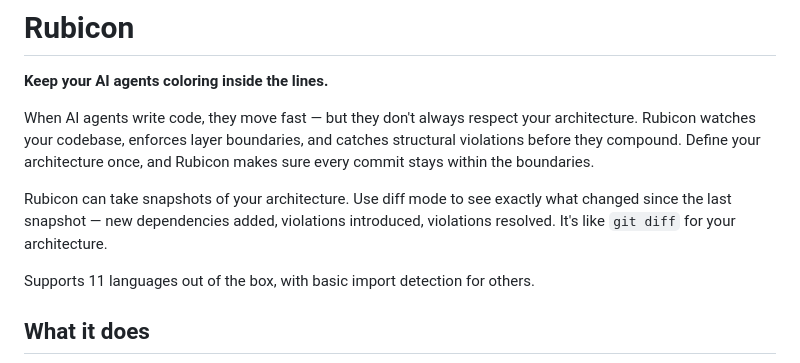
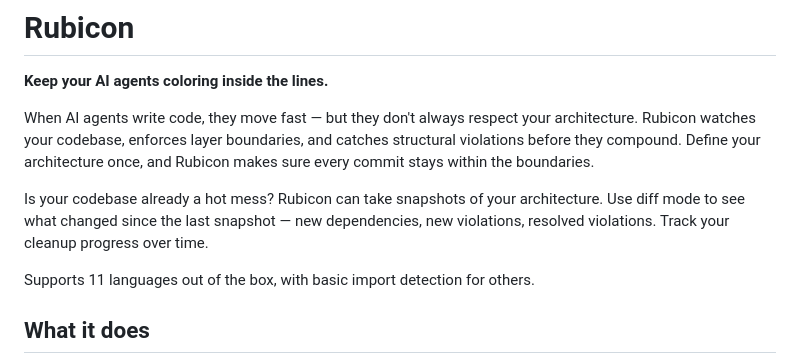
Before and after one commit to erniez/Rubicon, a Markdown page: README.md, the part around the change. Rendered like a GitHub page.

Commit message:
docs: improve README diff section
Co-Authored-By: Claude Opus 4.6 (1M context) <noreply@anthropic.com>

```diff
--- a/README.md
+++ b/README.md
@@ -4,7 +4,7 @@
 
 When AI agents write code, they move fast — but they don't always respect your architecture. Rubicon watches your codebase, enforces layer boundaries, and catches structural violations before they compound. Define your architecture once, and Rubicon makes sure every commit stays within the boundaries.
 
-Rubicon can take snapshots of your architecture. Use diff mode to see exactly what changed since the last snapshot — new dependencies added, violations introduced, violations resolved. It's like `git diff` for your architecture.
+Is your codebase already a hot mess? Rubicon can take snapshots of your architecture. Use diff mode to see what changed since the last snapshot — new dependencies, new violations, resolved violations. Track your cleanup progress over time.
 
 Supports 11 languages out of the box, with basic import detection for others.
 
```
